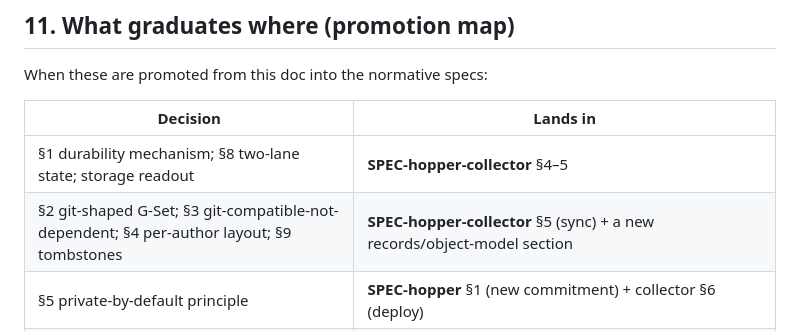
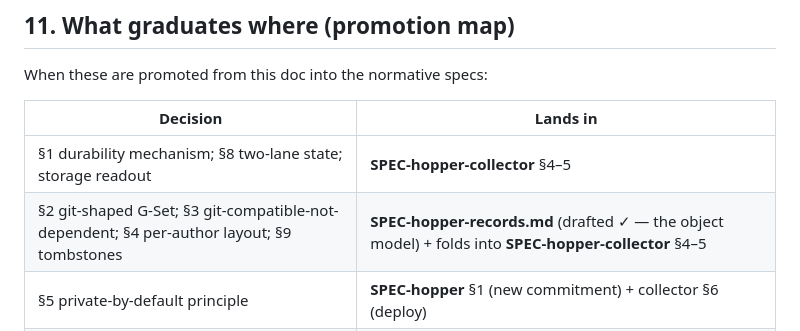
Before and after one commit to gentropic/hopper, a Markdown page: docs/DECISIONS.md, the part around the change. Rendered like a GitHub page.

```diff
--- a/docs/DECISIONS.md
+++ b/docs/DECISIONS.md
@@ -405,7 +405,7 @@ When these are promoted from this doc into the normative specs:
 | Decision | Lands in |
 |---|---|
 | §1 durability mechanism; §8 two-lane state; storage readout | **SPEC-hopper-collector** §4–5 |
-| §2 git-shaped G-Set; §3 git-compatible-not-dependent; §4 per-author layout; §9 tombstones | **SPEC-hopper-collector** §5 (sync) + a new records/object-model section |
+| §2 git-shaped G-Set; §3 git-compatible-not-dependent; §4 per-author layout; §9 tombstones | **SPEC-hopper-records.md** (drafted ✓ — the object model) + folds into **SPEC-hopper-collector** §4–5 |
 | §5 private-by-default principle | **SPEC-hopper** §1 (new commitment) + collector §6 (deploy) |
 | §6 total-expression rule language; `soft`→mill | **SPEC-hopper-rules.md** (drafted ✓ — folds into **SPEC-hopper-form** §6); closes SPEC-hopper §7 "rule-expression runtime" |
 | §7 surfaces-not-apps; collector lean / mill sibling | **SPEC-hopper** §3 (component map) + collector §2 |
```
Also changed, not shown: docs/SPEC-hopper-records.md (added, +413 -0 lines).
